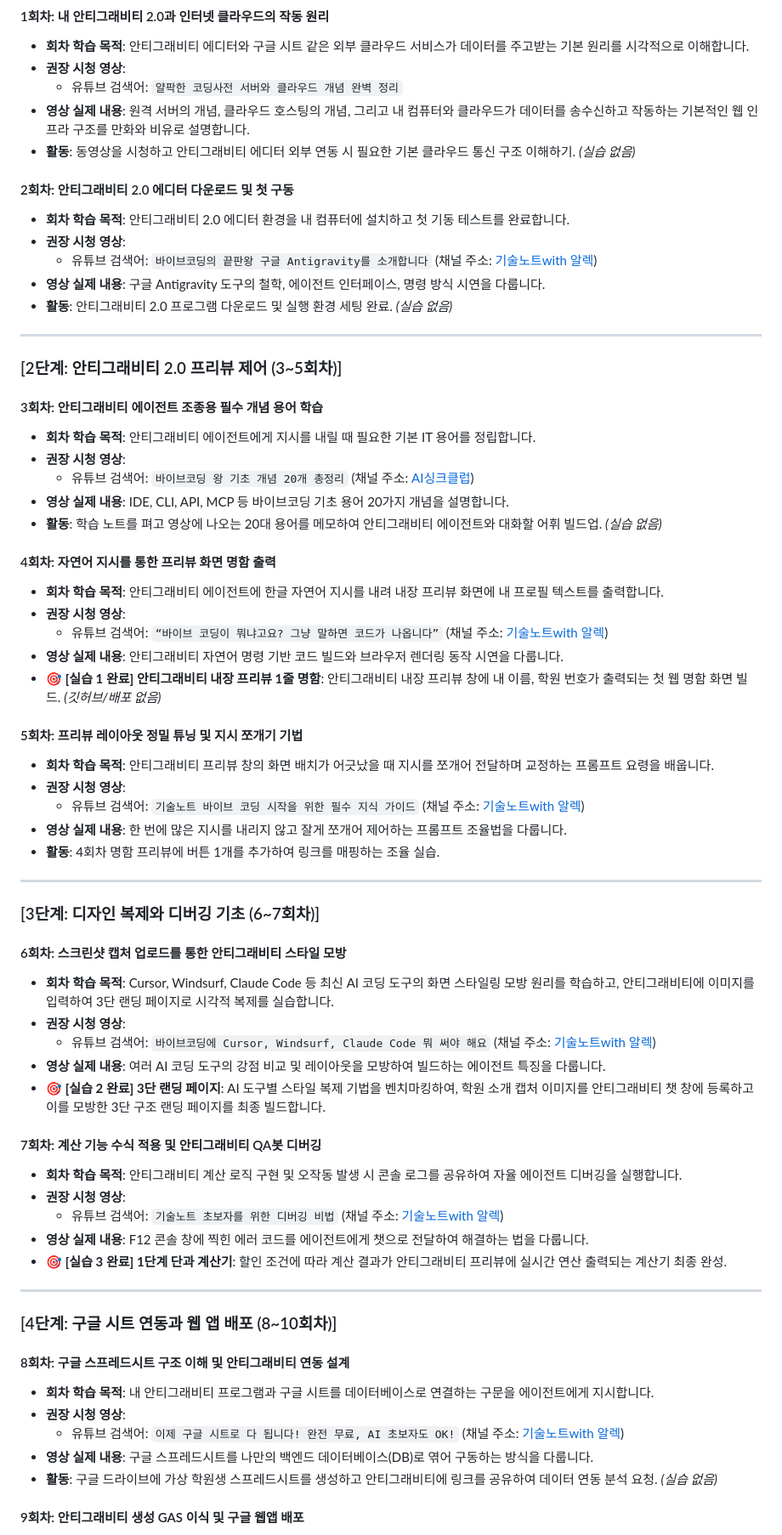
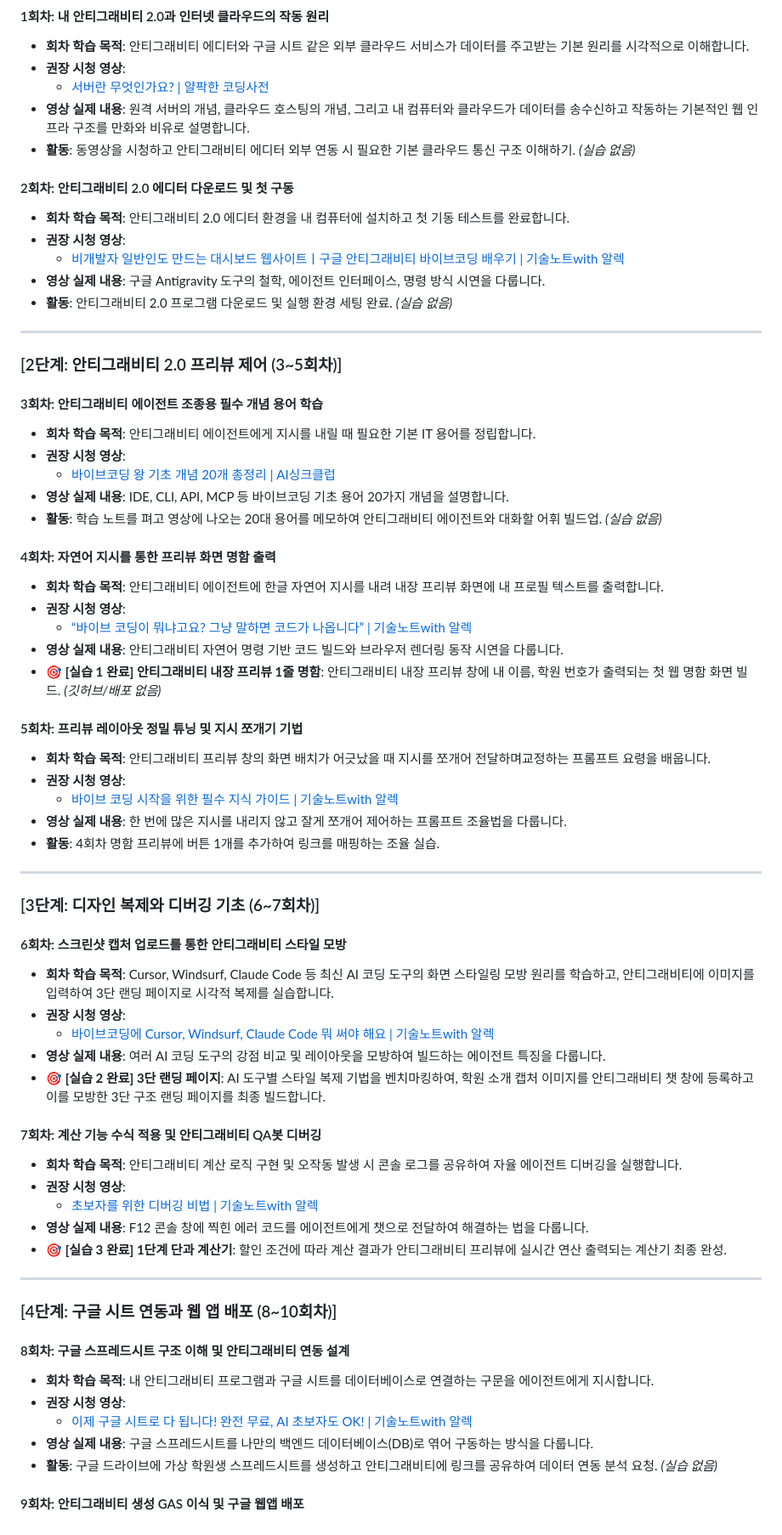
Before and after one commit to AI-aca/AIEdu, a Markdown page: AI_Education_Curriculum_12Weeks.md, the part around one of its changes. Shown at 85% size. Drawn GitHub-style.

```diff
--- a/AI_Education_Curriculum_12Weeks.md
+++ b/AI_Education_Curriculum_12Weeks.md
@@ -83,14 +83,14 @@ graph TD
 #### 1회차: 내 안티그래비티 2.0과 인터넷 클라우드의 작동 원리
 *   **회차 학습 목적**: 안티그래비티 에디터와 구글 시트 같은 외부 클라우드 서비스가 데이터를 주고받는 기본 원리를 시각적으로 이해합니다.
 *   **권장 시청 영상**:
-    *   유튜브 검색어: `얄팍한 코딩사전 서버와 클라우드 개념 완벽 정리`
+    *   [서버란 무엇인가요? | 얄팍한 코딩사전](https://www.youtube.com/watch?v=A6W2ZMPsxhg)
 *   **영상 실제 내용**: 원격 서버의 개념, 클라우드 호스팅의 개념, 그리고 내 컴퓨터와 클라우드가 데이터를 송수신하고 작동하는 기본적인 웹 인프라 구조를 만화와 비유로 설명합니다.
 *   **활동**: 동영상을 시청하고 안티그래비티 에디터 외부 연동 시 필요한 기본 클라우드 통신 구조 이해하기. *(실습 없음)*
 
 #### 2회차: 안티그래비티 2.0 에디터 다운로드 및 첫 구동
 *   **회차 학습 목적**: 안티그래비티 2.0 에디터 환경을 내 컴퓨터에 설치하고 첫 기동 테스트를 완료합니다.
 *   **권장 시청 영상**:
-    *   유튜브 검색어: `바이브코딩의 끝판왕 구글 Antigravity를 소개합니다` (채널 주소: [기술노트with 알렉](https://www.youtube.com/@with2511))
+    *   [비개발자 일반인도 만드는 대시보드 웹사이트ㅣ구글 안티그래비티 바이브코딩 배우기 | 기술노트with 알렉](https://www.youtube.com/watch?v=kYJzXv6qE0E)
 *   **영상 실제 내용**: 구글 Antigravity 도구의 철학, 에이전트 인터페이스, 명령 방식 시연을 다룹니다.
 *   **활동**: 안티그래비티 2.0 프로그램 다운로드 및 실행 환경 세팅 완료. *(실습 없음)*
 
@@ -101,21 +101,21 @@ graph TD
 #### 3회차: 안티그래비티 에이전트 조종용 필수 개념 용어 학습
 *   **회차 학습 목적**: 안티그래비티 에이전트에게 지시를 내릴 때 필요한 기본 IT 용어를 정립합니다.
 *   **권장 시청 영상**:
-    *   유튜브 검색어: `바이브코딩 왕 기초 개념 20개 총정리` (채널 주소: [AI싱크클럽](https://www.youtube.com/@aisyncclub))
+    *   [바이브코딩 왕 기초 개념 20개 총정리 | AI싱크클럽](https://www.youtube.com/watch?v=0TEPC1UDGM0)
 *   **영상 실제 내용**: IDE, CLI, API, MCP 등 바이브코딩 기초 용어 20가지 개념을 설명합니다.
 *   **활동**: 학습 노트를 펴고 영상에 나오는 20대 용어를 메모하여 안티그래비티 에이전트와 대화할 어휘 빌드업. *(실습 없음)*
 
 #### 4회차: 자연어 지시를 통한 프리뷰 화면 명함 출력
 *   **회차 학습 목적**: 안티그래비티 에이전트에 한글 자연어 지시를 내려 내장 프리뷰 화면에 내 프로필 텍스트를 출력합니다.
 *   **권장 시청 영상**:
-    *   유튜브 검색어: `“바이브 코딩이 뭐냐고요? 그냥 말하면 코드가 나옵니다”` (채널 주소: [기술노트with 알렉](https://www.youtube.com/@with2511))
+    *   [“바이브 코딩이 뭐냐고요? 그냥 말하면 코드가 나옵니다” | 기술노트with 알렉](https://www.youtube.com/watch?v=kYJzXv6qE0E)
 *   **영상 실제 내용**: 안티그래비티 자연어 명령 기반 코드 빌드와 브라우저 렌더링 동작 시연을 다룹니다.
 *   **🎯 [실습 1 완료] 안티그래비티 내장 프리뷰 1줄 명함**: 안티그래비티 내장 프리뷰 창에 내 이름, 학원 번호가 출력되는 첫 웹 명함 화면 빌드. *(깃허브/배포 없음)*
 
 #### 5회차: 프리뷰 레이아웃 정밀 튜닝 및 지시 쪼개기 기법
-*   **회차 학습 목적**: 안티그래비티 프리뷰 창의 화면 배치가 어긋났을 때 지시를 쪼개어 전달하며 교정하는 프롬프트 요령을 배웁니다.
+*   **회차 학습 목적**: 안티그래비티 프리뷰 창의 화면 배치가 어긋났을 때 지시를 쪼개어 전달하며교정하는 프롬프트 요령을 배웁니다.
 *   **권장 시청 영상**:
-    *   유튜브 검색어: `기술노트 바이브 코딩 시작을 위한 필수 지식 가이드` (채널 주소: [기술노트with 알렉](https://www.youtube.com/@with2511))
+    *   [바이브 코딩 시작을 위한 필수 지식 가이드 | 기술노트with 알렉](https://www.youtube.com/watch?v=kYJzXv6qE0E)
 *   **영상 실제 내용**: 한 번에 많은 지시를 내리지 않고 잘게 쪼개어 제어하는 프롬프트 조율법을 다룹니다.
 *   **활동**: 4회차 명함 프리뷰에 버튼 1개를 추가하여 링크를 매핑하는 조율 실습.
 
@@ -126,14 +126,14 @@ graph TD
 #### 6회차: 스크린샷 캡처 업로드를 통한 안티그래비티 스타일 모방
 *   **회차 학습 목적**: Cursor, Windsurf, Claude Code 등 최신 AI 코딩 도구의 화면 스타일링 모방 원리를 학습하고, 안티그래비티에 이미지를 입력하여 3단 랜딩 페이지로 시각적 복제를 실습합니다.
 *   **권장 시청 영상**:
-    *   유튜브 검색어: `바이브코딩에 Cursor, Windsurf, Claude Code 뭐 써야 해요` (채널 주소: [기술노트with 알렉](https://www.youtube.com/@with2511))
+    *   [바이브코딩에 Cursor, Windsurf, Claude Code 뭐 써야 해요 | 기술노트with 알렉](https://www.youtube.com/watch?v=kYJzXv6qE0E)
 *   **영상 실제 내용**: 여러 AI 코딩 도구의 강점 비교 및 레이아웃을 모방하여 빌드하는 에이전트 특징을 다룹니다.
 *   **🎯 [실습 2 완료] 3단 랜딩 페이지**: AI 도구별 스타일 복제 기법을 벤치마킹하여, 학원 소개 캡처 이미지를 안티그래비티 챗 창에 등록하고 이를 모방한 3단 구조 랜딩 페이지를 최종 빌드합니다.
 
 #### 7회차: 계산 기능 수식 적용 및 안티그래비티 QA봇 디버깅
 *   **회차 학습 목적**: 안티그래비티 계산 로직 구현 및 오작동 발생 시 콘솔 로그를 공유하여 자율 에이전트 디버깅을 실행합니다.
 *   **권장 시청 영상**:
-    *   유튜브 검색어: `기술노트 초보자를 위한 디버깅 비법` (채널 주소: [기술노트with 알렉](https://www.youtube.com/@with2511))
+    *   [초보자를 위한 디버깅 비법 | 기술노트with 알렉](https://www.youtube.com/watch?v=ckcuq1_19pE)
 *   **영상 실제 내용**: F12 콘솔 창에 찍힌 에러 코드를 에이전트에게 챗으로 전달하여 해결하는 법을 다룹니다.
 *   **🎯 [실습 3 완료] 1단계 단과 계산기**: 할인 조건에 따라 계산 결과가 안티그래비티 프리뷰에 실시간 연산 출력되는 계산기 최종 완성.
 
@@ -144,7 +144,7 @@ graph TD
 #### 8회차: 구글 스프레드시트 구조 이해 및 안티그래비티 연동 설계
 *   **회차 학습 목적**: 내 안티그래비티 프로그램과 구글 시트를 데이터베이스로 연결하는 구문을 에이전트에게 지시합니다.
 *   **권장 시청 영상**:
-    *   유튜브 검색어: `이제 구글 시트로 다 됩니다! 완전 무료, AI 초보자도 OK!` (채널 주소: [기술노트with 알렉](https://www.youtube.com/@with2511))
+    *   [이제 구글 시트로 다 됩니다! 완전 무료, AI 초보자도 OK! | 기술노트with 알렉](https://www.youtube.com/watch?v=3gV43k_wKRE)
 *   **영상 실제 내용**: 구글 스프레드시트를 나만의 백엔드 데이터베이스(DB)로 엮어 구동하는 방식을 다룹니다.
 *   **활동**: 구글 드라이브에 가상 학원생 스프레드시트를 생성하고 안티그래비티에 링크를 공유하여 데이터 연동 분석 요청. *(실습 없음)*
 
```
Also changed, not shown: other parts of AI_Education_Curriculum_12Weeks.md (+8 -8 lines).
